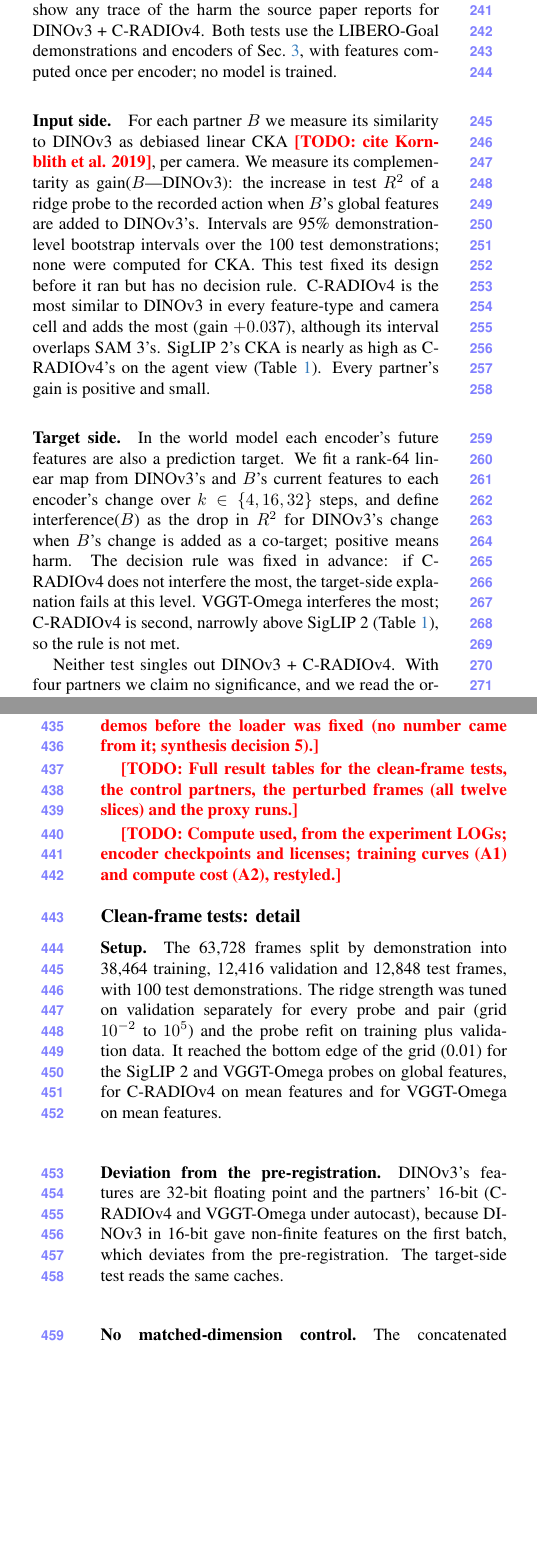
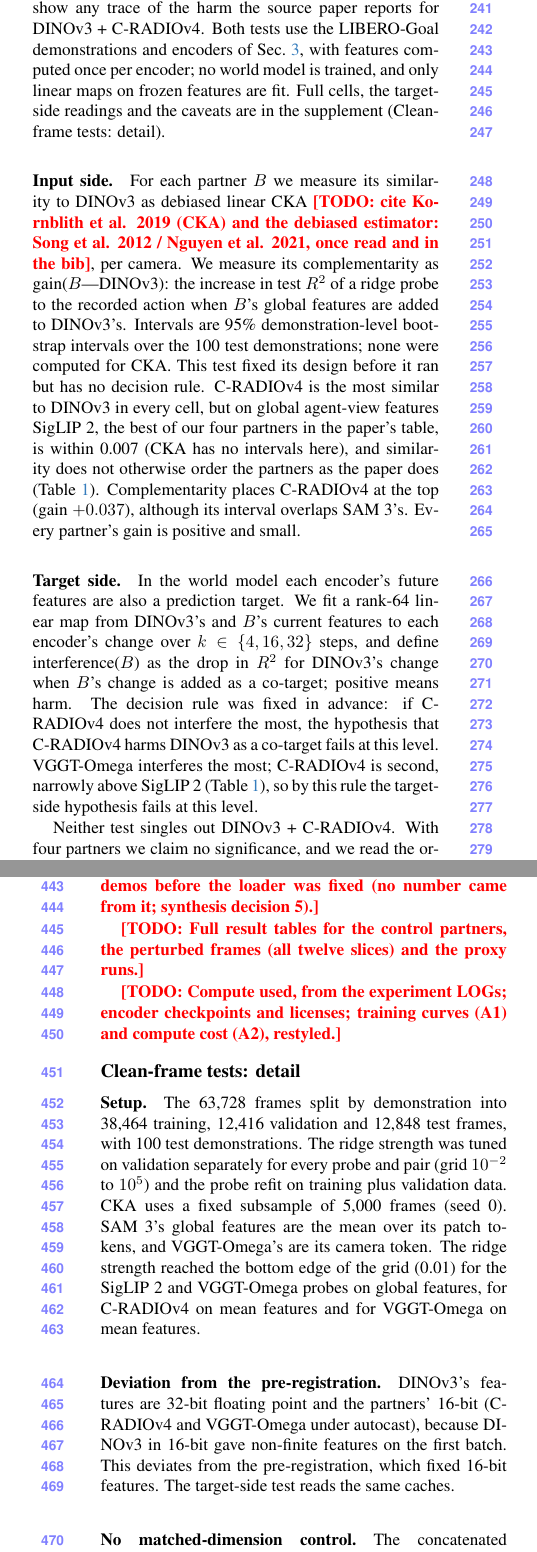
Before and after one commit to michaelnkr808/research26-27, a LaTeX paper (world-model-stacking-encoders/writing/paper/main.tex, which reads world-model-stacking-encoders/writing/paper/sec/4_clean_tests.tex, world-model-stacking-encoders/writing/paper/sec/X_suppl.tex): two parts of the columns of pages 3 and 6 of 7, joined at a grey line, cut so that both start at the same text, the shorter picture padded with empty space. Compiled offline with pdfLaTeX.

Commit message:
world-model-stacking-encoders: clean-frame tests draft, round 2 review fixes (PR #28 findings 1-12)
Co-Authored-By: Claude Sonnet 5.5 <noreply@anthropic.com>
Claude-Session: https://claude.ai/code/session_01TCbKkzjQra1vjg54fZLzVx

```diff
--- a/world-model-stacking-encoders/writing/paper/sec/4_clean_tests.tex
+++ b/world-model-stacking-encoders/writing/paper/sec/4_clean_tests.tex
@@ -15,19 +15,24 @@
 % Frames, data and split: Tally lines 6, 18-22 (63,728 time steps, 100 test demos, both cameras, ridge probe to
 % the 7-d action, global features primary). Encoders as in Sec. 3: Tally lines 9-15.
 We ask whether frozen features of DINOv3 and a partner show any trace of the harm the source paper reports for DINOv3 + C-RADIOv4.
-Both tests use the LIBERO-Goal demonstrations and encoders of Sec.~\ref{sec:setup}, with features computed once per encoder; no model is trained.
+Both tests use the LIBERO-Goal demonstrations and encoders of Sec.~\ref{sec:setup}, with features computed once per encoder; no world model is trained, and only linear maps on frozen features are fit.
+% Pointer to the supplement subsection (review finding 8): its label cannot be referenced (subsection*), so it is named.
+Full cells, the target-side readings and the caveats are in the supplement (Clean-frame tests: detail).
 
 % Input side. CKA: debiased linear, per camera, Tally line 19; gain definition and bootstrap: Tally lines 21-22;
 % no decision rule: Tally line 3 ("No hypothesis is chosen or argued here"); no CKA intervals: Tally line 79.
 % Observations: Tally lines 77, 80 (R highest CKA in all six cells), 86 (R largest gain, CI overlaps S's), 87.
 % Numbers: Table rows, Tally lines 39-42 (global). Paper change: Tally lines 39-42, last column.
 \paragraph{Input side.}
-For each partner $B$ we measure its similarity to DINOv3 as debiased linear CKA~\TODO{cite Kornblith et al. 2019}, per camera.
+For each partner $B$ we measure its similarity to DINOv3 as debiased linear CKA~\TODO{cite Kornblith et al. 2019 (CKA) and the debiased estimator: Song et al. 2012 / Nguyen et al. 2021, once read and in the bib}, per camera.
 We measure its complementarity as gain($B$|DINOv3): the increase in test $R^2$ of a ridge probe to the recorded action when $B$'s global features are added to DINOv3's.
 Intervals are 95\% demonstration-level bootstrap intervals over the 100 test demonstrations; none were computed for CKA.
 This test fixed its design before it ran but has no decision rule.
-C-RADIOv4 is the most similar to DINOv3 in every feature-type and camera cell and adds the most (gain $+0.037$), although its interval overlaps SAM~3's.
-SigLIP~2's CKA is nearly as high as C-RADIOv4's on the agent view (Table~\ref{tab:clean}).
+% Similarity vs the paper: README.md line 17 (0.576 vs 0.583 global agent view; SigLIP 2 is the best of our four partners in the
+% paper's table, not the paper's best pair, README.md line 30); Tally line 78 (margin 0.007), line 79 (no CKA intervals),
+% line 82 (CKA does not follow the paper's order beyond C-RADIOv4 first), line 86 (gain interval overlaps SAM 3's), line 87.
+C-RADIOv4 is the most similar to DINOv3 in every cell, but on global agent-view features SigLIP~2, the best of our four partners in the paper's table, is within 0.007 (CKA has no intervals here), and similarity does not otherwise order the partners as the paper does (Table~\ref{tab:clean}).
+Complementarity places C-RADIOv4 at the top (gain $+0.037$), although its interval overlaps SAM~3's.
 Every partner's gain is positive and small.
 
 % Target side. Definition and rule: Target lines 19-24 (T2, rank 64, k in {4,16,32}, primary a', global, mean over k,
@@ -35,8 +40,9 @@ Every partner's gain is positive and small.
 \paragraph{Target side.}
 In the world model each encoder's future features are also a prediction target.
 We fit a rank-64 linear map from DINOv3's and $B$'s current features to each encoder's change over $k\in\{4,16,32\}$ steps, and define interference($B$) as the drop in $R^2$ for DINOv3's change when $B$'s change is added as a co-target; positive means harm.
-The decision rule was fixed in advance: if C-RADIOv4 does not interfere the most, the target-side explanation fails at this level.
-VGGT-Omega interferes the most; C-RADIOv4 is second, narrowly above SigLIP~2 (Table~\ref{tab:clean}), so the rule is not met.
+The decision rule was fixed in advance: if C-RADIOv4 does not interfere the most, the hypothesis that C-RADIOv4 harms DINOv3 as a co-target fails at this level.
+% Hypothesis H-E: Target line 24 and LOG.md 2026-10-21 (i).
+VGGT-Omega interferes the most; C-RADIOv4 is second, narrowly above SigLIP~2 (Table~\ref{tab:clean}), so by this rule the target-side hypothesis fails at this level.
 
 % Verdict: README.md lines 16 and 20; Tally line 87 ("does not single out D+R"); Target line 40.
 % "The orderings do not follow the paper's" is a judgment on four pairs (writing plan, do-not-repeat list;
--- a/world-model-stacking-encoders/writing/paper/sec/X_suppl.tex
+++ b/world-model-stacking-encoders/writing/paper/sec/X_suppl.tex
@@ -9,7 +9,8 @@
 
 \TODO{Test-set use: the early load of the stove test demos before the loader was fixed (no number came from it; synthesis decision 5).}
 
-\TODO{Full result tables for the clean-frame tests, the control partners, the perturbed frames (all twelve slices) and the proxy runs.}
+% Clean-frame tables are in the subsection at the end of this file (2026-11-12); control-partner results stay open.
+\TODO{Full result tables for the control partners, the perturbed frames (all twelve slices) and the proxy runs.}
 
 \TODO{Compute used, from the experiment LOGs; encoder checkpoints and licenses; training curves (A1) and compute cost (A2), restyled.}
 
@@ -26,11 +27,17 @@ The 63,728 frames split by demonstration into 38,464 training, 12,416 validation
 % Tally line 23: alpha tuned on validation separately for every probe and pair, grid 1e-2..1e5, refit on train+val.
 The ridge strength was tuned on validation separately for every probe and pair (grid $10^{-2}$ to $10^{5}$) and the probe refit on training plus validation data.
 % Tally line 23: alpha hit the bottom edge (0.01) for SigLIP 2 global, C-RADIOv4 mean, VGGT-Omega global and mean.
-It reached the bottom edge of the grid (0.01) for the SigLIP~2 and VGGT-Omega probes on global features, for C-RADIOv4 on mean features and for VGGT-Omega on mean features.
+% Tally line 19: CKA on 5,000 frames, seed 0. Tally lines 14-15: SAM 3 has no summary token so its global features are its patch mean; VGGT-Omega's are its camera token.
+CKA uses a fixed subsample of 5,000 frames (seed 0).
+SAM~3's global features are the mean over its patch tokens, and VGGT-Omega's are its camera token.
+% Tally line 23 (continued):
+The ridge strength reached the bottom edge of the grid (0.01) for the SigLIP~2 and VGGT-Omega probes on global features, for C-RADIOv4 on mean features and for VGGT-Omega on mean features.
 
 % fp32 vs fp16: Tally line 107 and lines 11-15 (dtype column); Setup, "Rules fixed in advance".
 \paragraph{Deviation from the pre-registration.}
-DINOv3's features are 32-bit floating point and the partners' 16-bit (C-RADIOv4 and VGGT-Omega under autocast), because DINOv3 in 16-bit gave non-finite features on the first batch, which deviates from the pre-registration.
+DINOv3's features are 32-bit floating point and the partners' 16-bit (C-RADIOv4 and VGGT-Omega under autocast), because DINOv3 in 16-bit gave non-finite features on the first batch.
+% Tally line 107, LOG.md 2026-10-19 (e) (line 194): the pre-registration fixed 16-bit features.
+This deviates from the pre-registration, which fixed 16-bit features.
 The target-side test reads the same caches.
 
 % No matched-dimension control: Tally line 17 ("pre-registered"), line 103; Target lines 18, 57 (dimension confound).
```
Also changed, not shown: world-model-stacking-encoders/writing/paper/sec/4_clean_tests.tex (2 more changed lines), world-model-stacking-encoders/writing/paper/sec/X_suppl.tex (15 more changed lines).
